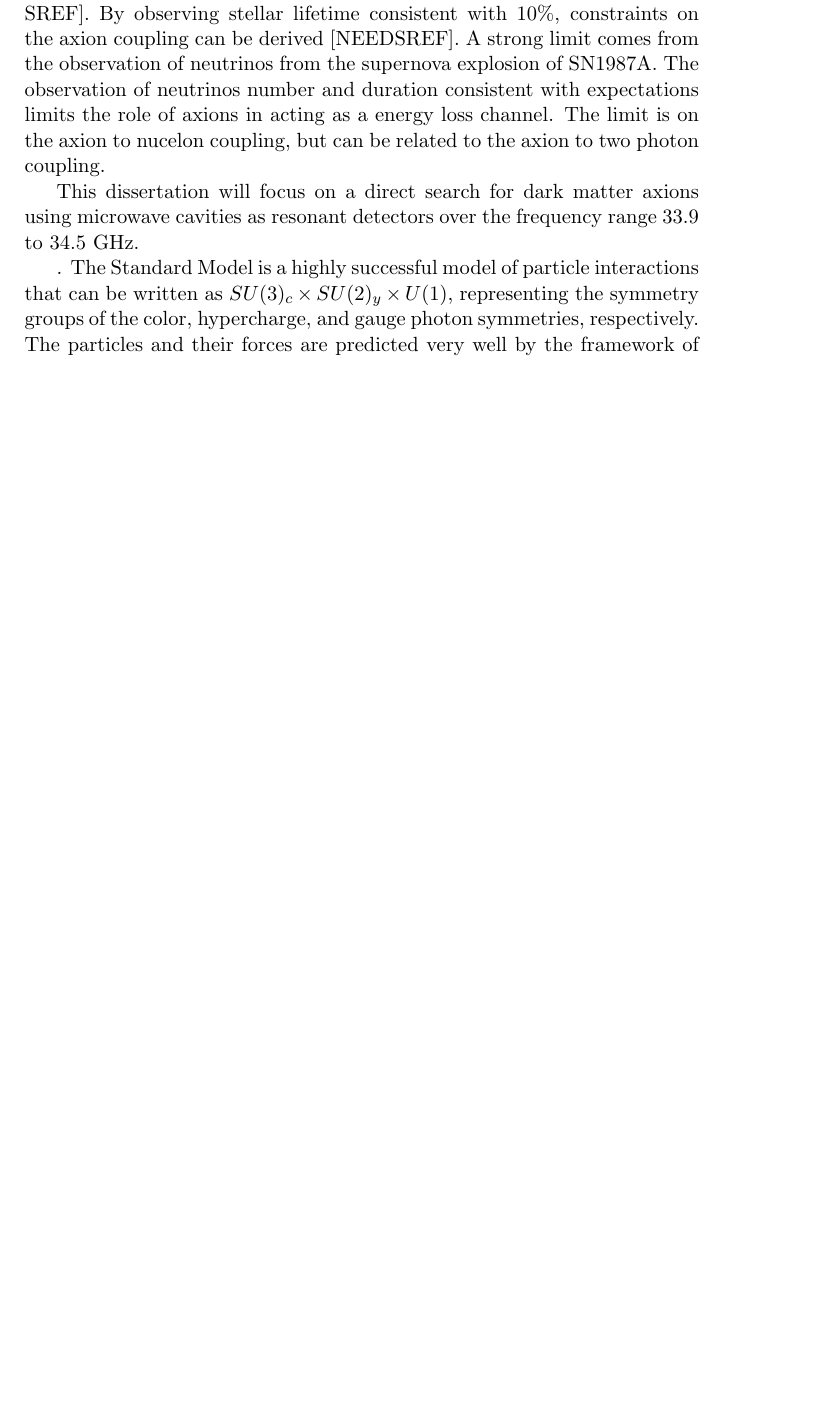
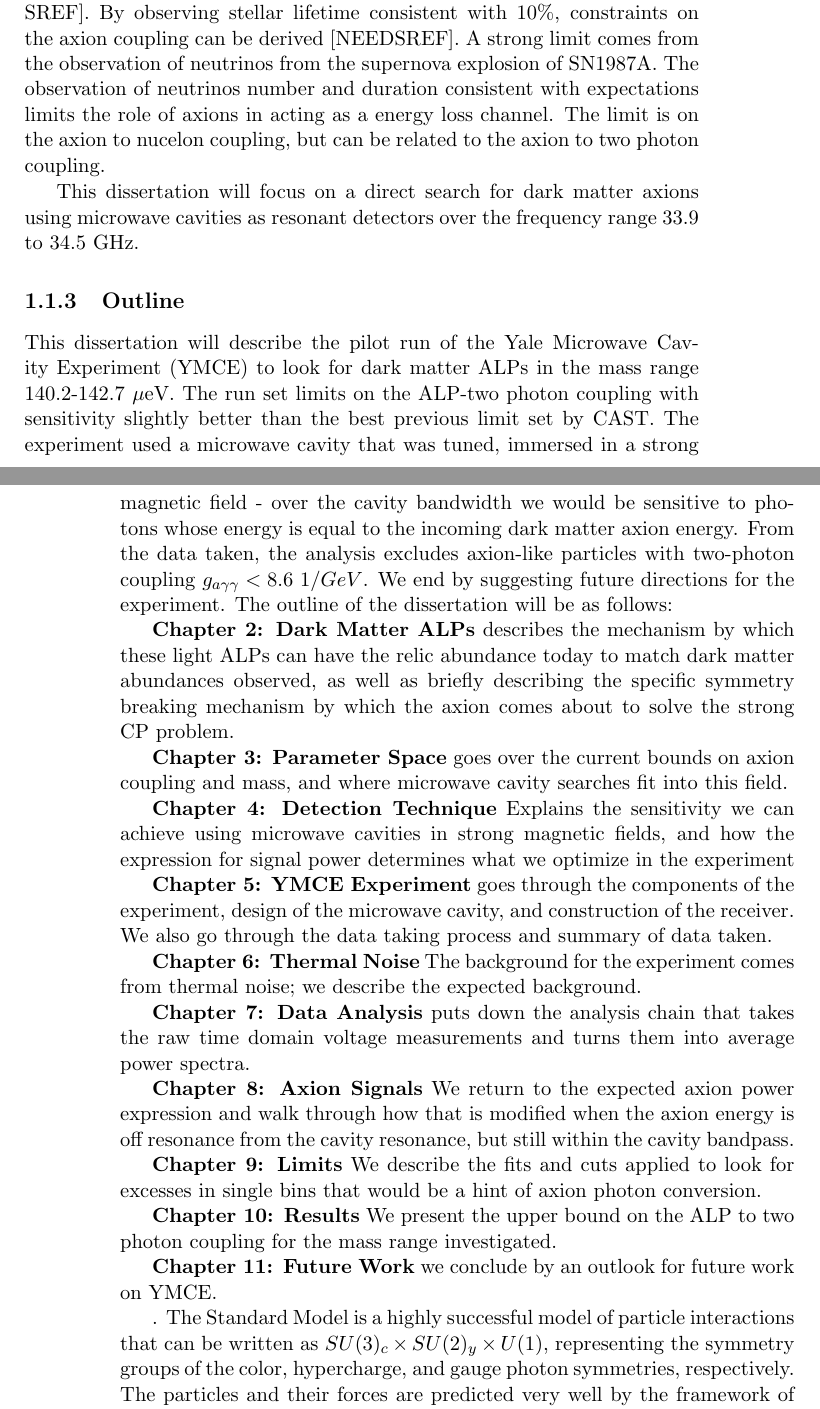
Before and after one commit to amalagon/thesis, a LaTeX thesis (Theory.tex): part of page 5 of 29 before the commit and two parts of pages 5 and 6 of 30 after it, the two joined at a grey line, cut so that both start at the same text, the shorter picture padded with empty space. Compiled offline with pdfLaTeX.

Commit message:
Wrote Outline of Dissertation subsection

```diff
--- a/Theory.tex
+++ b/Theory.tex
@@ -27,7 +27,30 @@ There are also astrophysical arguments that can limit the coupling of the axion
 
 This dissertation will focus on a direct search for dark matter axions using microwave cavities as resonant detectors over the frequency range 33.9 to 34.5 GHz.
 
+\subsection{Outline}
 
+This dissertation will describe the pilot run of the Yale Microwave Cavity Experiment (YMCE) to look for dark matter ALPs in the mass range 140.2-142.7 $\mu$eV. The run set limits on the ALP-two photon coupling with sensitivity slightly better than the best previous limit set by CAST. The experiment used a microwave cavity that was tuned, immersed in a strong magnetic field - over the cavity bandwidth we would be sensitive to photons whose energy is equal to the incoming dark matter axion energy.  From the data taken, the analysis excludes axion-like particles with two-photon coupling $g_{a\gamma\gamma} < 8.6$ $1/GeV$. We end by suggesting future directions for the experiment.
+The outline of the dissertation will be as follows:
+
+\textbf{Chapter 2: Dark Matter ALPs} describes the mechanism by which these light ALPs can have the relic abundance today to match dark matter abundances observed, as well as briefly describing the specific symmetry breaking mechanism by which the axion comes about to solve the strong CP problem.
+
+\textbf{Chapter 3: Parameter Space} goes over the current bounds on axion coupling and mass, and where microwave cavity searches fit into this field.
+
+\textbf{Chapter 4: Detection Technique} Explains the sensitivity we can achieve using microwave cavities in strong magnetic fields, and how the expression for signal power determines what we optimize in the experiment
+
+\textbf{Chapter 5: YMCE Experiment} goes through the components of the experiment, design of the microwave cavity, and construction of the receiver. We also go through the data taking process and summary of data taken.
+
+\textbf{Chapter 6: Thermal Noise} The background for the experiment comes from thermal noise; we describe the expected background.
+
+\textbf{Chapter 7: Data Analysis} puts down the analysis chain that takes the raw time domain voltage measurements and turns them into average power spectra.
+
+\textbf{Chapter 8: Axion Signals} We return to the expected axion power expression and walk through how that is modified when the axion energy is off resonance from the cavity resonance, but still within the cavity bandpass.
+
+\textbf{Chapter 9:  Limits} We describe the fits and cuts applied to look for excesses in single bins that would be a hint of axion photon conversion.
+
+\textbf{Chapter 10: Results} We present the upper bound on the ALP to two photon coupling for the mass range investigated.
+
+\textbf{Chapter 11: Future Work} we conclude by an outlook for future work on YMCE.
 
 
 
```
